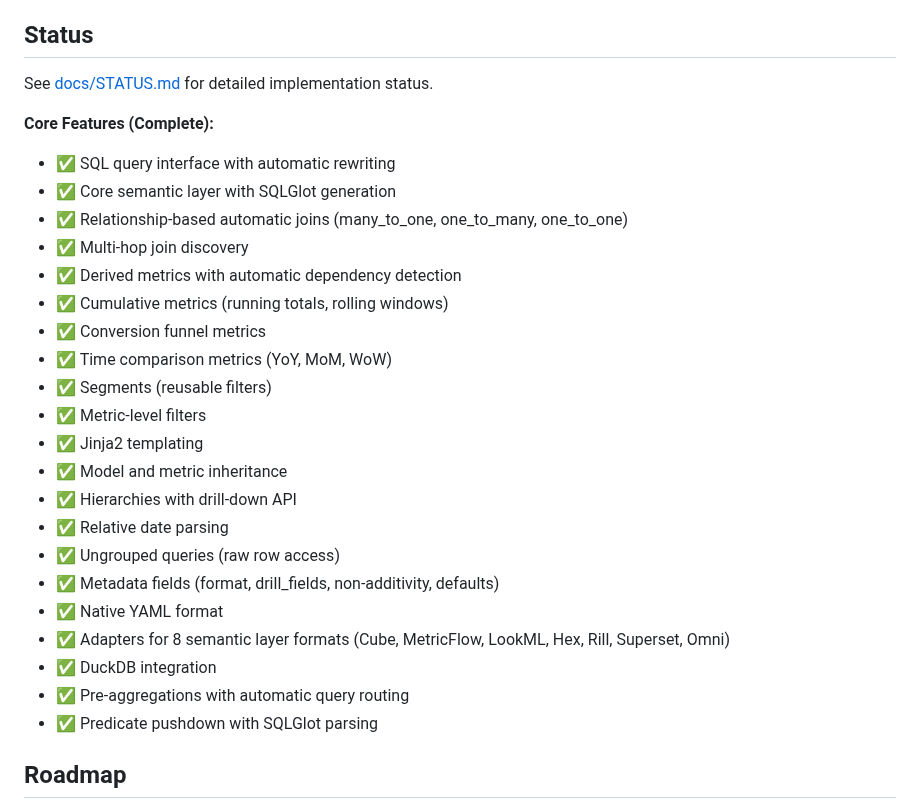
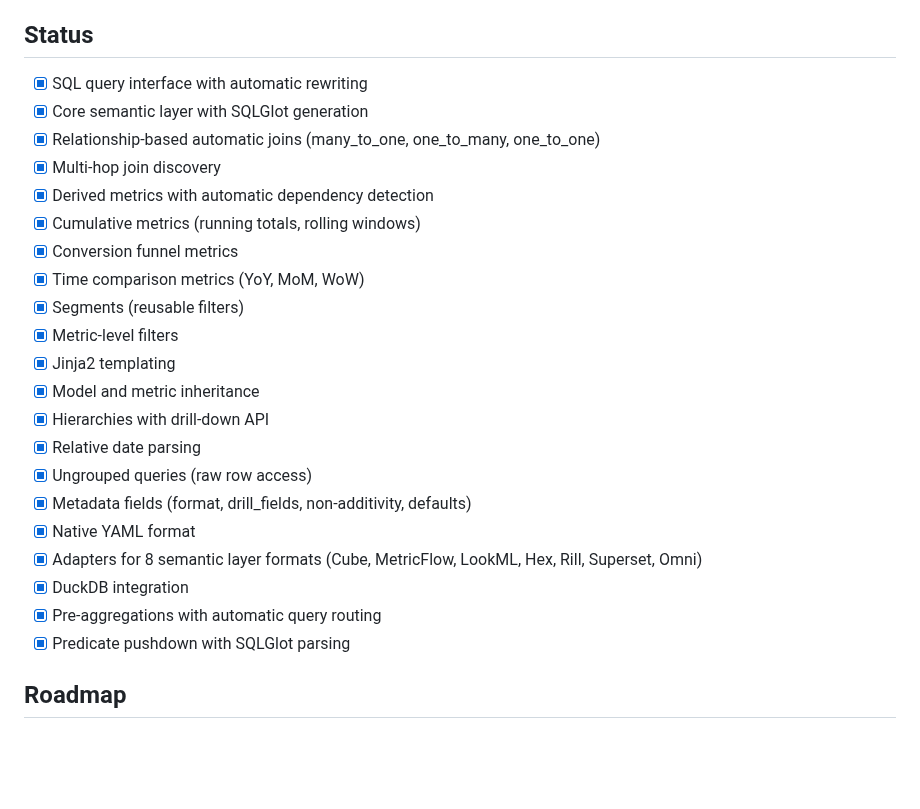
Before and after one commit to sidequery/sidemantic, a Markdown page: README.md, the part around the change. Drawn GitHub-style; blank space fills up the shorter version.

Commit message:
Convert Status section to checkbox list

```diff
--- a/README.md
+++ b/README.md
@@ -420,30 +420,27 @@ While the SQL generation layer uses SQLGlot and can transpile to other dialects,
 
 ## Status
 
-See [docs/STATUS.md](docs/STATUS.md) for detailed implementation status.
-
-**Core Features (Complete):**
-- ✅ SQL query interface with automatic rewriting
-- ✅ Core semantic layer with SQLGlot generation
-- ✅ Relationship-based automatic joins (many_to_one, one_to_many, one_to_one)
-- ✅ Multi-hop join discovery
-- ✅ Derived metrics with automatic dependency detection
-- ✅ Cumulative metrics (running totals, rolling windows)
-- ✅ Conversion funnel metrics
-- ✅ Time comparison metrics (YoY, MoM, WoW)
-- ✅ Segments (reusable filters)
-- ✅ Metric-level filters
-- ✅ Jinja2 templating
-- ✅ Model and metric inheritance
-- ✅ Hierarchies with drill-down API
-- ✅ Relative date parsing
-- ✅ Ungrouped queries (raw row access)
-- ✅ Metadata fields (format, drill_fields, non-additivity, defaults)
-- ✅ Native YAML format
-- ✅ Adapters for 8 semantic layer formats (Cube, MetricFlow, LookML, Hex, Rill, Superset, Omni)
-- ✅ DuckDB integration
-- ✅ Pre-aggregations with automatic query routing
-- ✅ Predicate pushdown with SQLGlot parsing
+- [x] SQL query interface with automatic rewriting
+- [x] Core semantic layer with SQLGlot generation
+- [x] Relationship-based automatic joins (many_to_one, one_to_many, one_to_one)
+- [x] Multi-hop join discovery
+- [x] Derived metrics with automatic dependency detection
+- [x] Cumulative metrics (running totals, rolling windows)
+- [x] Conversion funnel metrics
+- [x] Time comparison metrics (YoY, MoM, WoW)
+- [x] Segments (reusable filters)
+- [x] Metric-level filters
+- [x] Jinja2 templating
+- [x] Model and metric inheritance
+- [x] Hierarchies with drill-down API
+- [x] Relative date parsing
+- [x] Ungrouped queries (raw row access)
+- [x] Metadata fields (format, drill_fields, non-additivity, defaults)
+- [x] Native YAML format
+- [x] Adapters for 8 semantic layer formats (Cube, MetricFlow, LookML, Hex, Rill, Superset, Omni)
+- [x] DuckDB integration
+- [x] Pre-aggregations with automatic query routing
+- [x] Predicate pushdown with SQLGlot parsing
 
 ## Roadmap
 
```
